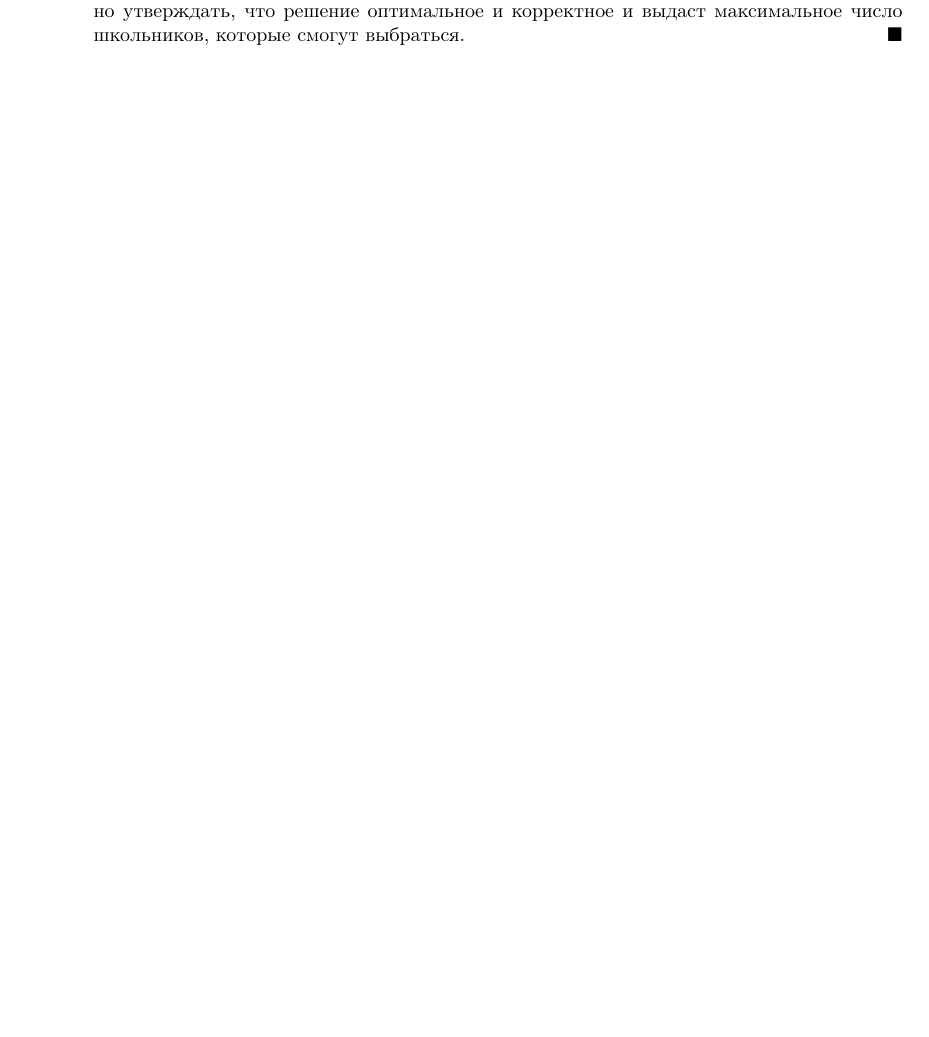
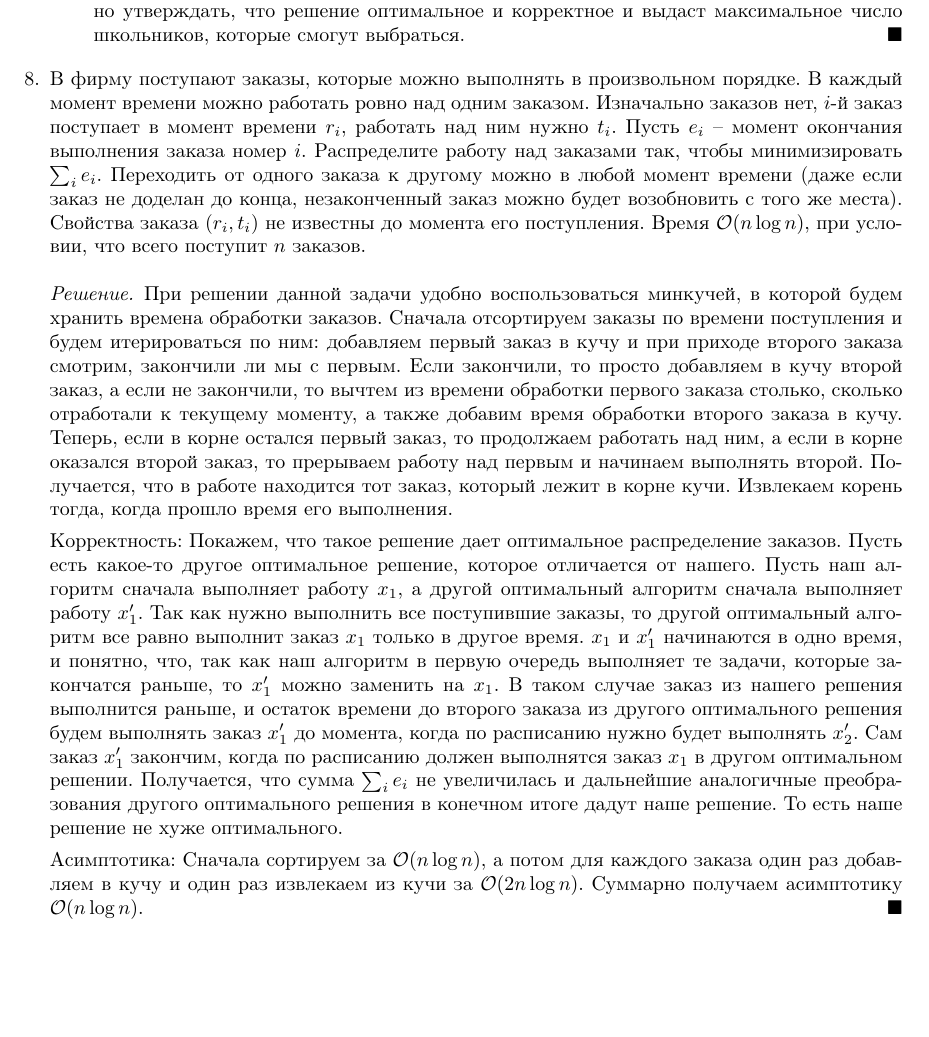
Before and after one commit to mdvasilyev/ALG-hws, a LaTeX document (algo_template.tex, which reads hw12.tex): part of page 6 of 6, cut so that both start at the same text, the shorter picture padded with empty space. Compiled offline with pdfLaTeX.

Commit message:
sln: add sln to 9.8

```diff
--- a/hw12.tex
+++ b/hw12.tex
@@ -190,19 +190,29 @@
     \end{solution}
 	\end{enumerate}
 
-%   \item
-%     В фирму поступают заказы, которые можно выполнять в произвольном
-%     порядке. В каждый момент времени можно работать ровно над одним
-%     заказом.  Изначально заказов нет, $i$-й заказ поступает в момент
-%     времени $r_i$, работать над ним нужно $t_i$. Пусть $e_i$~-- момент
-%     окончания выполнения заказа номер $i$. Распределите работу над
-%     заказами так, чтобы минимизировать $\sum_i e_i$. Переходить от
-%     одного заказа к другому можно в любой момент времени (даже если
-%     заказ не доделан до конца, незаконченный заказ можно будет
-%     возобновить с того же места).
-%     Свойства заказа ($r_i, t_i$) не известны до
-%     момента его поступления. Время $\O(n \log n)$, при условии, что
-%     всего поступит $n$ заказов.
+  \item[8.]
+    В фирму поступают заказы, которые можно выполнять в произвольном
+    порядке. В каждый момент времени можно работать ровно над одним
+    заказом.  Изначально заказов нет, $i$-й заказ поступает в момент
+    времени $r_i$, работать над ним нужно $t_i$. Пусть $e_i$~-- момент
+    окончания выполнения заказа номер $i$. Распределите работу над
+    заказами так, чтобы минимизировать $\sum_i e_i$. Переходить от
+    одного заказа к другому можно в любой момент времени (даже если
+    заказ не доделан до конца, незаконченный заказ можно будет
+    возобновить с того же места).
+    Свойства заказа ($r_i, t_i$) не известны до
+    момента его поступления. Время $\O(n \log n)$, при условии, что
+    всего поступит $n$ заказов.
+    \begin{solution}
+        При решении данной задачи удобно воспользоваться минкучей, в которой будем хранить времена обработки заказов. Сначала отсортируем заказы по времени поступления и будем итерироваться по ним: добавляем первый заказ в кучу и при приходе второго заказа смотрим, закончили ли мы с первым. Если закончили, то просто добавляем в кучу второй заказ, а если не закончили, то вычтем из времени обработки первого заказа столько, сколько отработали к текущему моменту, а также добавим время обработки второго заказа в кучу. Теперь, если в корне остался первый заказ, то продолжаем работать над ним, а если в корне оказался второй заказ, то прерываем работу над первым и начинаем выполнять второй. Получается, что в работе находится тот заказ, который лежит в корне кучи. Извлекаем корень тогда, когда прошло время его выполнения.
+
+        Корректность:
+        Покажем, что такое решение дает оптимальное распределение заказов. Пусть есть какое-то другое оптимальное решение, которое отличается от нашего. Пусть наш алгоритм сначала выполняет работу $x_1$, а другой оптимальный алгоритм сначала выполняет работу $x_1'$. Так как нужно выполнить все поступившие заказы, то другой оптимальный алгоритм все равно выполнит заказ $x_1$ только в другое время. $x_1$ и $x_1'$ начинаются в одно время, и понятно, что, так как наш алгоритм в первую очередь выполняет те задачи, которые закончатся раньше, то $x_1'$ можно заменить на $x_1$. В таком случае заказ из нашего решения выполнится раньше, и остаток времени до второго заказа из другого оптимального решения будем выполнять заказ $x_1'$ до момента, когда по расписанию
+        нужно будет выполнять $x_2'$. Сам заказ $x_1'$ закончим, когда по расписанию должен выполнятся заказ $x_1$ в другом оптимальном решении. Получается, что сумма $\sum_i e_i$ не увеличилась и дальнейшие аналогичные преобразования другого оптимального решения в конечном итоге дадут наше решение. То есть наше решение не хуже оптимального.
+
+        Асимптотика:
+        Сначала сортируем за $\O(n \log n)$, а потом для каждого заказа один раз добавляем в кучу и один раз извлекаем из кучи за $\O(2n \log n)$. Суммарно получаем асимптотику $\O(n \log n)$.
+    \end{solution}
 
 %   \item
 %     \textit{Раскраской вершин} графа $G = (V, E)$ называется функция $c: V \to [m]$, сопоставляющая каждой вершине $G$ цвет от $1$ до $m$.
```
